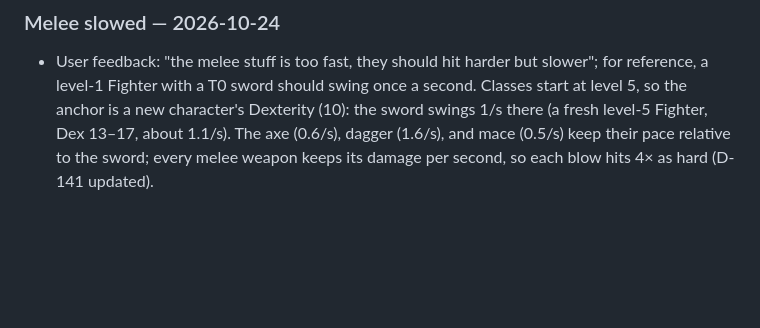
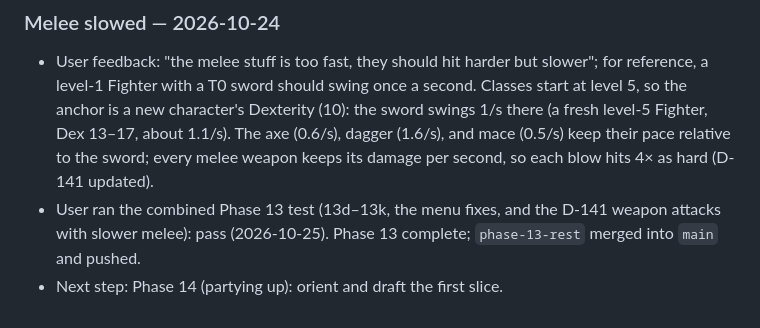
Before and after one commit to amkashyap1220/Serfdom, a Markdown page: docs/WORK_LOG.md, the part around the change. Rendered like a GitHub page; blank space fills up the shorter version.

Commit message:
Phase 13 complete: the user's combined test passed
Co-Authored-By: Claude Opus 5.5 <noreply@anthropic.com>

```diff
--- a/docs/WORK_LOG.md
+++ b/docs/WORK_LOG.md
@@ -743,3 +743,5 @@ Phase numbering follows the 27-phase roadmap (D-124; entries before 2026-10-24 u
 ### Melee slowed — 2026-10-24
 
 - User feedback: "the melee stuff is too fast, they should hit harder but slower"; for reference, a level-1 Fighter with a T0 sword should swing once a second. Classes start at level 5, so the anchor is a new character's Dexterity (10): the sword swings 1/s there (a fresh level-5 Fighter, Dex 13–17, about 1.1/s). The axe (0.6/s), dagger (1.6/s), and mace (0.5/s) keep their pace relative to the sword; every melee weapon keeps its damage per second, so each blow hits 4× as hard (D-141 updated).
+- User ran the combined Phase 13 test (13d–13k, the menu fixes, and the D-141 weapon attacks with slower melee): pass (2026-10-25). Phase 13 complete; `phase-13-rest` merged into `main` and pushed.
+- Next step: Phase 14 (partying up): orient and draft the first slice.
```
Also changed, not shown: docs/ROADMAP.md (+1 -1 lines).
